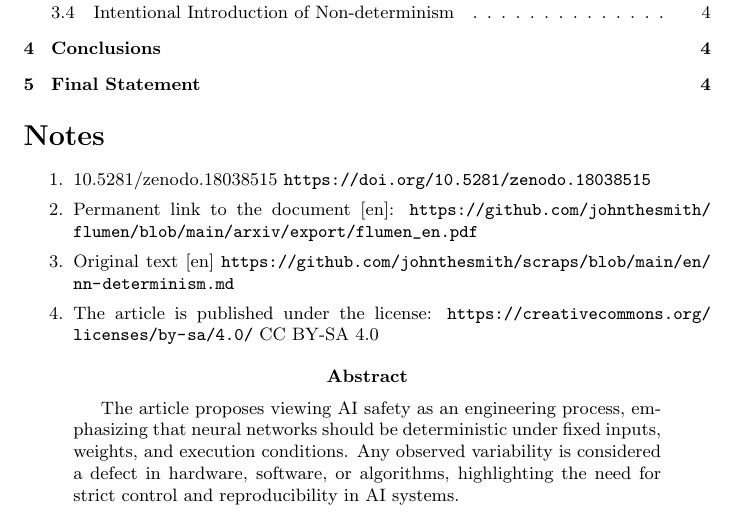
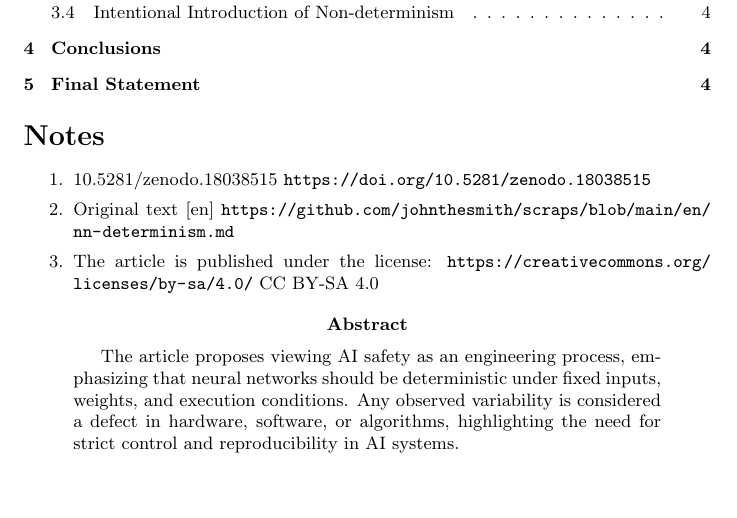
Before and after one commit to johnthesmith/scraps, a LaTeX paper (tex/nn-determinism/index.tex): part of page 1 of 5, cut so that both start at the same text, the shorter picture padded with empty space. Compiled offline with pdfLaTeX.

Commit message:
Auto commit

```diff
--- a/tex/nn-determinism/index.tex
+++ b/tex/nn-determinism/index.tex
@@ -32,9 +32,6 @@
             \begin{enumerate}
                 \item 10.5281/zenodo.18038515
                 \url{https://doi.org/10.5281/zenodo.18038515}
-
-                \item Permanent link to the document [en]:
-                \url{https://github.com/johnthesmith/flumen/blob/main/arxiv/export/flumen_en.pdf}
 
                 \item Original text [en]
                 \url{https://github.com/johnthesmith/scraps/blob/main/en/nn-determinism.md}
```
Also changed, not shown: tex/nn-determinism/tmp/index.tex (+0 -3 lines), en/nn-determinism.md (renamed from en/nn-determinis.md), tex/nn-determinism/export/index.pdf, 1 other file.
